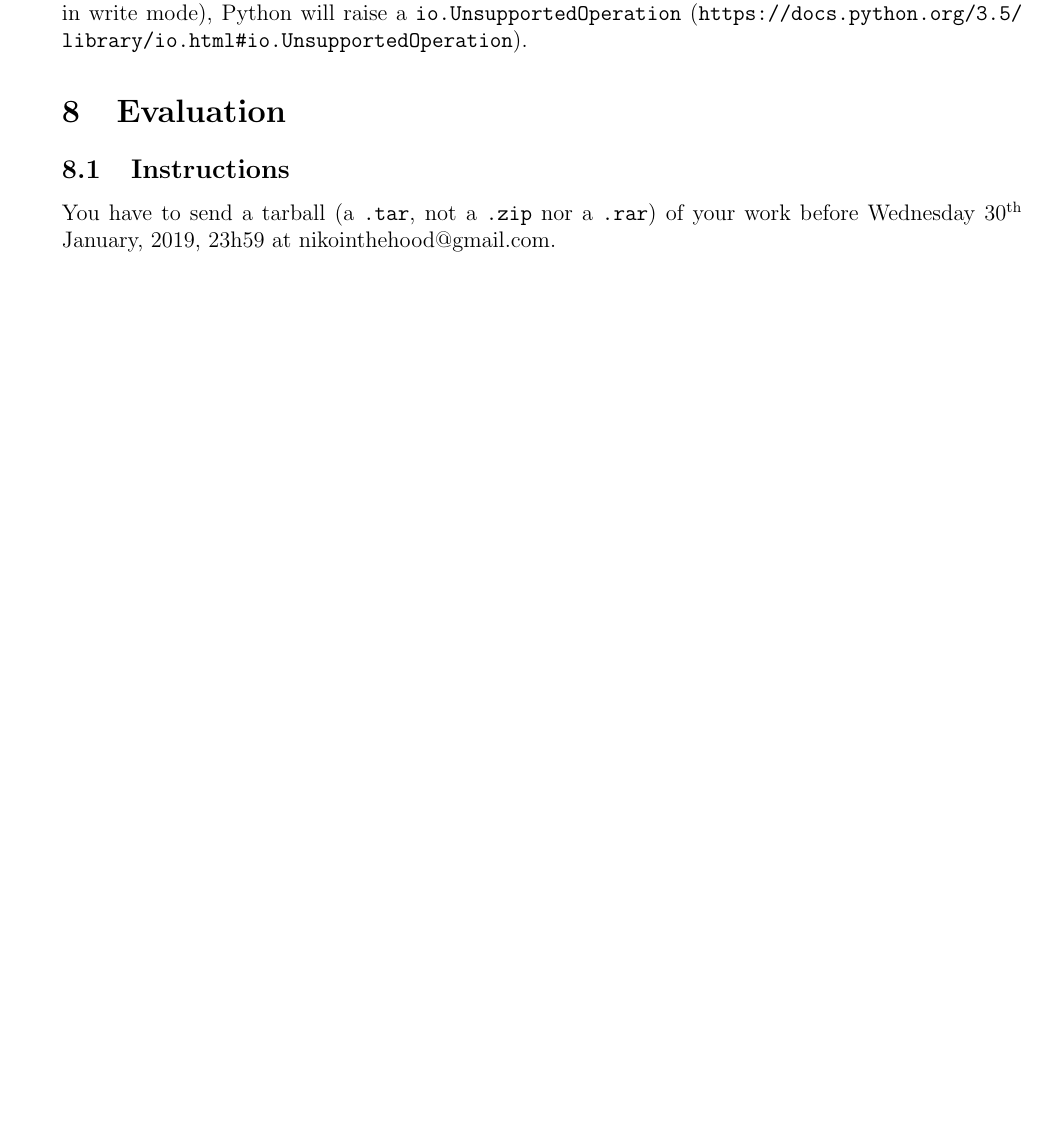
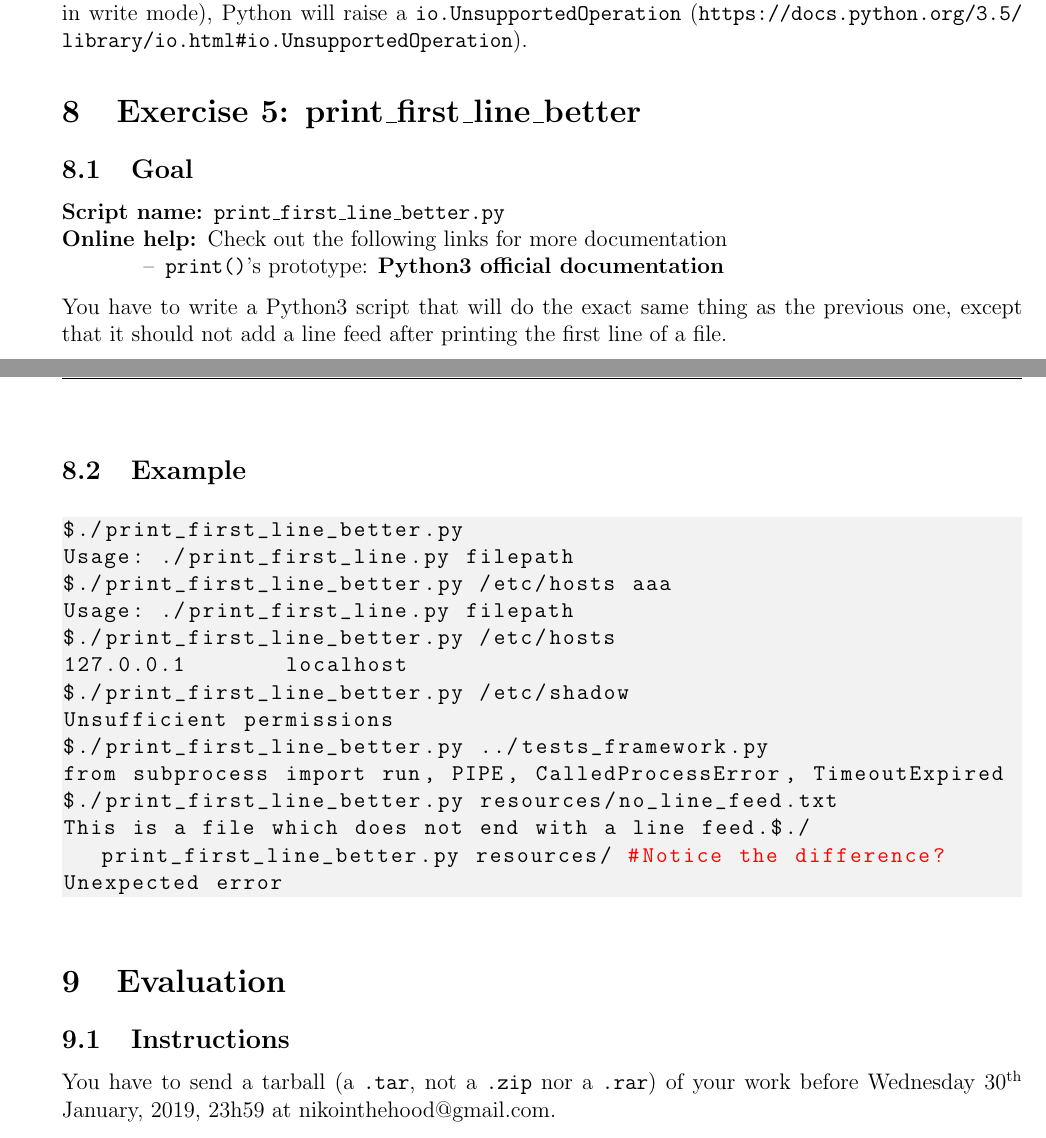
Before and after one commit to nikointhehood/unix-101, a LaTeX document (lesson-1/subject/subject-1.tex): part of page 20 of 21 before the commit and two parts of pages 20 and 21 of 22 after it, the two joined at a grey line, cut so that both start at the same text, the shorter picture padded with empty space. Compiled offline with pdfLaTeX.

Commit message:
Add exo5 goal&example

```diff
--- a/lesson-1/subject/subject-1.tex
+++ b/lesson-1/subject/subject-1.tex
@@ -791,6 +791,39 @@ Could not open file /tmp/restricted_file.txt: Permission denied!
 
 Additionally, when one tries to perform non-allowed file object actions (like reading from a file opened in write mode), Python will raise a \texttt{io.UnsupportedOperation} (\url{https://docs.python.org/3.5/library/io.html\#io.UnsupportedOperation}).
 
+
+\section{Exercise 5: print\_first\_line\_better}
+\subsection{Goal}
+
+\begin{description}
+        \item[Script name:] \texttt{print\_first\_line\_better.py}
+        \item[Online help:] Check out the following links for more documentation
+	\begin{itemize}
+		\item \texttt{print()}'s prototype: \href{https://docs.python.org/3/library/functions.html\#print}{Python3 official documentation}
+	\end{itemize}
+\end{description}
+
+You have to write a Python3 script that will do the exact same thing as the previous one, except that it should not add a line feed after printing the first line of a file.
+
+\subsection{Example}
+
+\begin{lstlisting}[language=bash]
+$./print_first_line_better.py
+Usage: ./print_first_line.py filepath
+$./print_first_line_better.py /etc/hosts aaa
+Usage: ./print_first_line.py filepath
+$./print_first_line_better.py /etc/hosts
+127.0.0.1	localhost
+$./print_first_line_better.py /etc/shadow
+Unsufficient permissions
+$./print_first_line_better.py ../tests_framework.py
+from subprocess import run, PIPE, CalledProcessError, TimeoutExpired
+$./print_first_line_better.py resources/no_line_feed.txt
+This is a file which does not end with a line feed.$./print_first_line_better.py resources/ #Notice the difference?
+Unexpected error
+\end{lstlisting}
+
+
 \section{Evaluation}
 \subsection{Instructions}
 \newdate{duedate}{30}{01}{2019}
```
